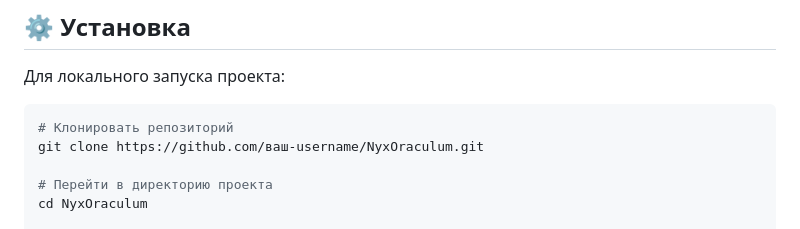
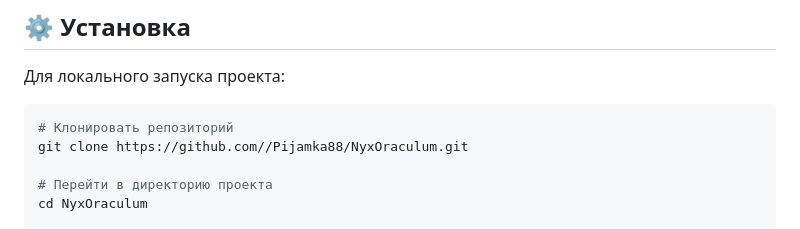
Before and after one commit to Pijamka88/NyxOraculum, a Markdown page: README.md, the part around the change. Rendered like a GitHub page.

````diff
--- a/README.md
+++ b/README.md
@@ -102,7 +102,7 @@ NyxOraculum — это интерактивная платформа с набо
 
 ```bash
 # Клонировать репозиторий
-git clone https://github.com/ваш-username/NyxOraculum.git
+git clone https://github.com//Pijamka88/NyxOraculum.git
 
 # Перейти в директорию проекта
 cd NyxOraculum
````
